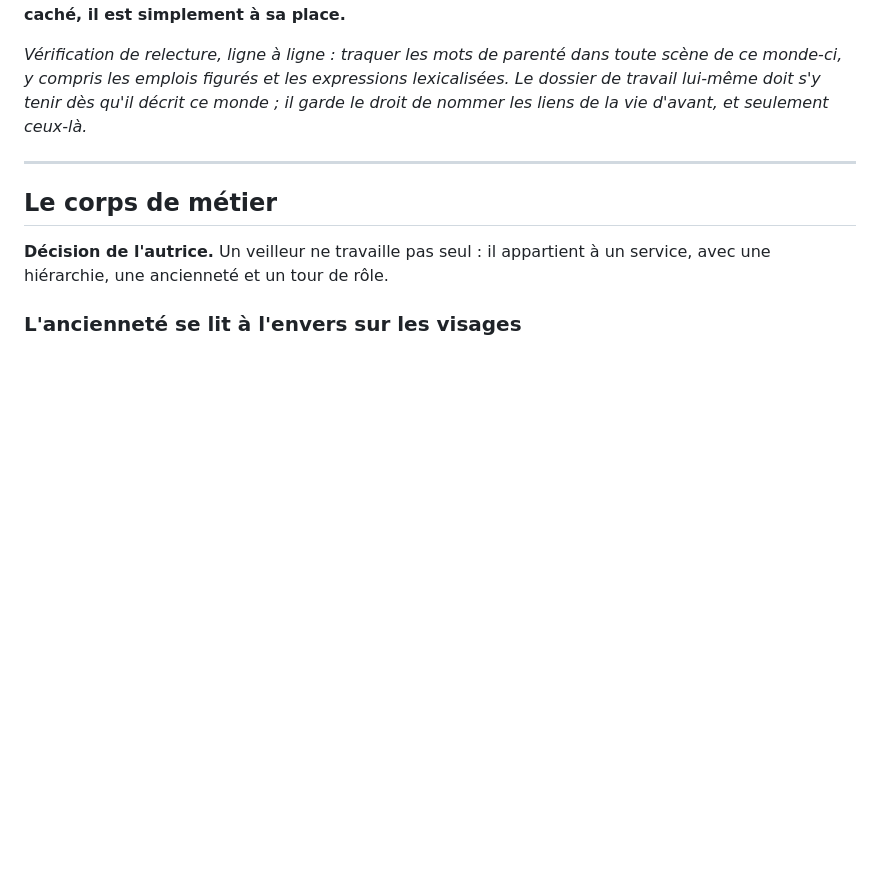
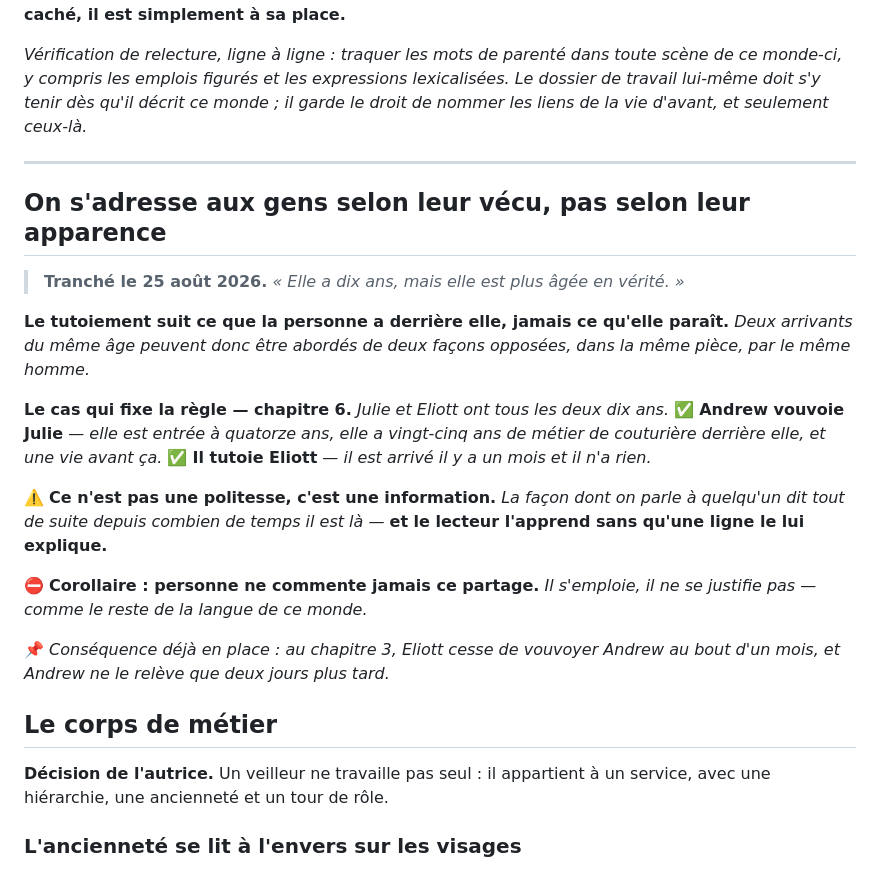
Before and after one commit to pandarvis/eclaircie, a Markdown page: 02-univers/la-ruche.md, the part around the change. GitHub-like rendering; blank space fills up the shorter version.

Commit message:
On s'adresse aux gens selon leur vecu, pas selon leur apparence
Regle tranchee par l'autrice et absente du dossier jusqu'ici. Julie et
Eliott ont dix ans tous les deux : Andrew la vouvoie parce qu'elle est
entree a quatorze ans avec vingt-cinq ans de couture derriere elle, et
il le tutoie parce qu'il est arrive il y a un mois.

Ce n'est pas une politesse mais une information : la facon dont on parle
a quelqu'un dit depuis combien de temps il est la, et le lecteur
l'apprend sans qu'une ligne l'explique. Personne ne commente jamais ce
partage.

Le chapitre 3 l'appliquait deja sans le savoir : Eliott cesse de
vouvoyer Andrew au bout d'un mois.

Co-Authored-By: Claude Opus 5 <noreply@anthropic.com>

```diff
--- a/02-univers/la-ruche.md
+++ b/02-univers/la-ruche.md
@@ -673,6 +673,20 @@ Le lecteur peut traverser le livre entier sans s'apercevoir que pas une phrase d
 
 ---
 
+## On s'adresse aux gens selon leur vécu, pas selon leur apparence
+
+> **Tranché le 25 août 2026.** *« Elle a dix ans, mais elle est plus âgée en vérité. »*
+
+**Le tutoiement suit ce que la personne a derrière elle, jamais ce qu'elle paraît.** *Deux arrivants du même âge peuvent donc être abordés de deux façons opposées, dans la même pièce, par le même homme.*
+
+**Le cas qui fixe la règle — chapitre 6.** *Julie et Eliott ont tous les deux dix ans.* ✅ **Andrew vouvoie Julie** — *elle est entrée à quatorze ans, elle a vingt-cinq ans de métier de couturière derrière elle, et une vie avant ça.* ✅ **Il tutoie Eliott** — *il est arrivé il y a un mois et il n'a rien.*
+
+⚠️ **Ce n'est pas une politesse, c'est une information.** *La façon dont on parle à quelqu'un dit tout de suite depuis combien de temps il est là* — **et le lecteur l'apprend sans qu'une ligne le lui explique.**
+
+⛔ **Corollaire : personne ne commente jamais ce partage.** *Il s'emploie, il ne se justifie pas — comme le reste de la langue de ce monde.*
+
+📌 *Conséquence déjà en place : au chapitre 3, Eliott cesse de vouvoyer Andrew au bout d'un mois, et Andrew ne le relève que deux jours plus tard.*
+
 ## Le corps de métier
 
 **Décision de l'autrice.** Un veilleur ne travaille pas seul : il appartient à un service, avec une hiérarchie, une ancienneté et un tour de rôle.
```
